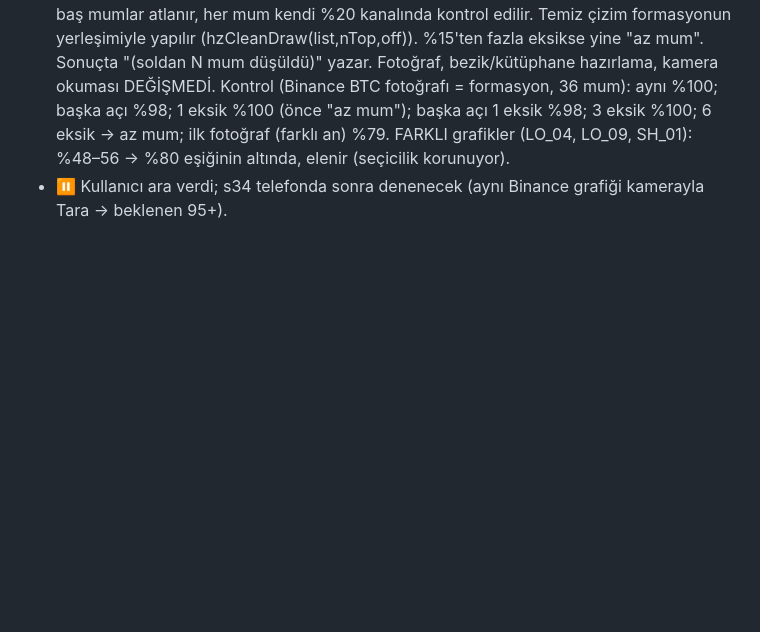
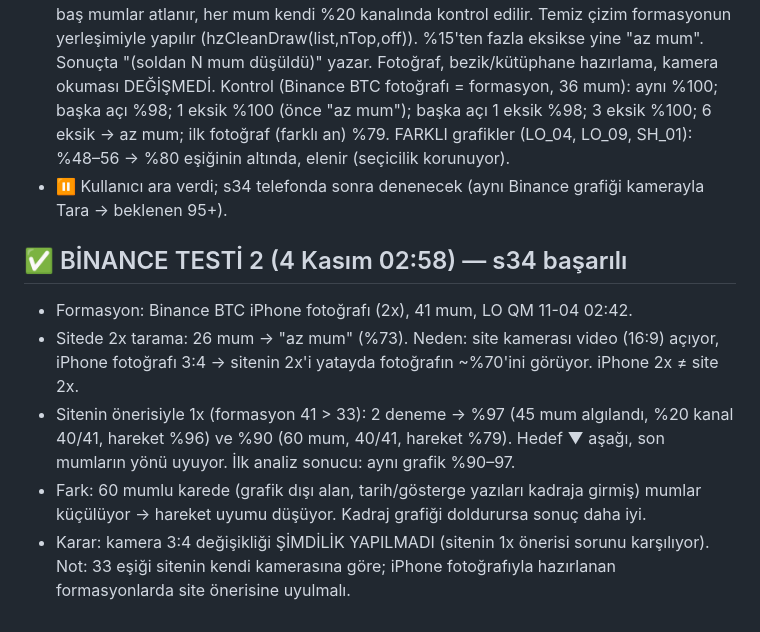
Before and after one commit to metaycicek61/Fotograf-eslestir, a Markdown page: NOTLAR.md, the part around the change. GitHub-like rendering; blank space fills up the shorter version.

Commit message:
NOTLAR: Binance testi 2 — 1x ile %90–97
Co-Authored-By: Claude Opus 5.5 <noreply@anthropic.com>
Claude-Session: https://claude.ai/code/session_01FZwyRGsRbSEAzBJxwS4EM8

```diff
--- a/NOTLAR.md
+++ b/NOTLAR.md
@@ -698,3 +698,10 @@ Sonuç: güvenilir okuma için en az 20 mum görünmeli. En iyi çekim: orta mes
   kanal20Kontrol: kamera formasyondan az mum görürse (en fazla formasyonun %15'i eksik) kameranın mumları formasyonun SON mumlarıyla sağdan hizalanır (son mum = kesim mumu); görülemeyen baş mumlar atlanır, her mum kendi %20 kanalında kontrol edilir. Temiz çizim formasyonun yerleşimiyle yapılır (hzCleanDraw(list,nTop,off)). %15'ten fazla eksikse yine "az mum". Sonuçta "(soldan N mum düşüldü)" yazar. Fotoğraf, bezik/kütüphane hazırlama, kamera okuması DEĞİŞMEDİ.
   Kontrol (Binance BTC fotoğrafı = formasyon, 36 mum): aynı %100; başka açı %98; 1 eksik %100 (önce "az mum"); başka açı 1 eksik %98; 3 eksik %100; 6 eksik → az mum; ilk fotoğraf (farklı an) %79. FARKLI grafikler (LO_04, LO_09, SH_01): %48–56 → %80 eşiğinin altında, elenir (seçicilik korunuyor).
 - ⏸ Kullanıcı ara verdi; s34 telefonda sonra denenecek (aynı Binance grafiği kamerayla Tara → beklenen 95+).
+
+## ✅ BİNANCE TESTİ 2 (4 Kasım 02:58) — s34 başarılı
+- Formasyon: Binance BTC iPhone fotoğrafı (2x), 41 mum, LO QM 11-04 02:42.
+- Sitede 2x tarama: 26 mum → "az mum" (%73). Neden: site kamerası video (16:9) açıyor, iPhone fotoğrafı 3:4 → sitenin 2x'i yatayda fotoğrafın ~%70'ini görüyor. iPhone 2x ≠ site 2x.
+- Sitenin önerisiyle 1x (formasyon 41 > 33): 2 deneme → %97 (45 mum algılandı, %20 kanal 40/41, hareket %96) ve %90 (60 mum, 40/41, hareket %79). Hedef ▼ aşağı, son mumların yönü uyuyor. İlk analiz sonucu: aynı grafik %90–97.
+- Fark: 60 mumlu karede (grafik dışı alan, tarih/gösterge yazıları kadraja girmiş) mumlar küçülüyor → hareket uyumu düşüyor. Kadraj grafiği doldurursa sonuç daha iyi.
+- Karar: kamera 3:4 değişikliği ŞİMDİLİK YAPILMADI (sitenin 1x önerisi sorunu karşılıyor). Not: 33 eşiği sitenin kendi kamerasına göre; iPhone fotoğrafıyla hazırlanan formasyonlarda site önerisine uyulmalı.
```
